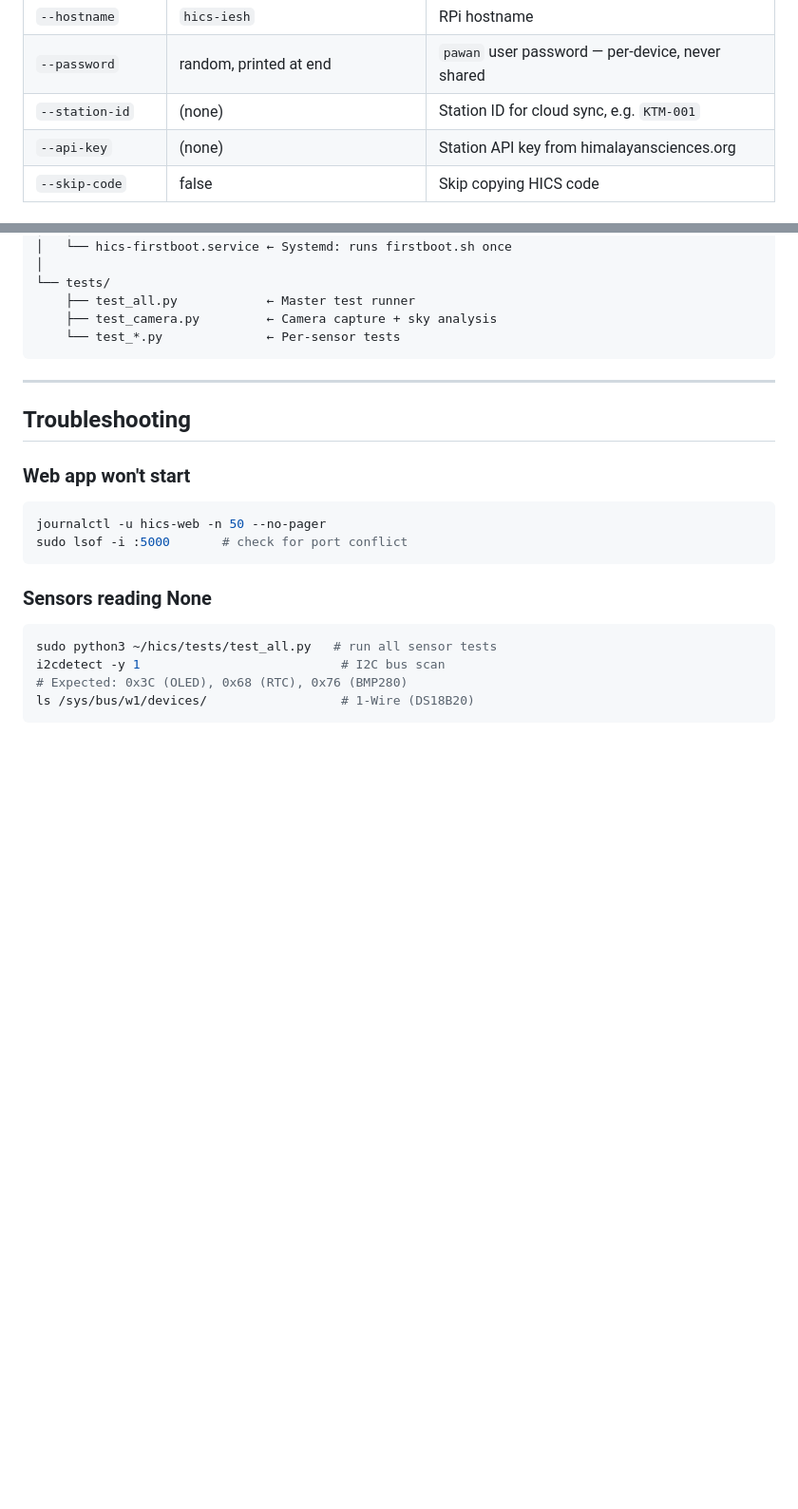
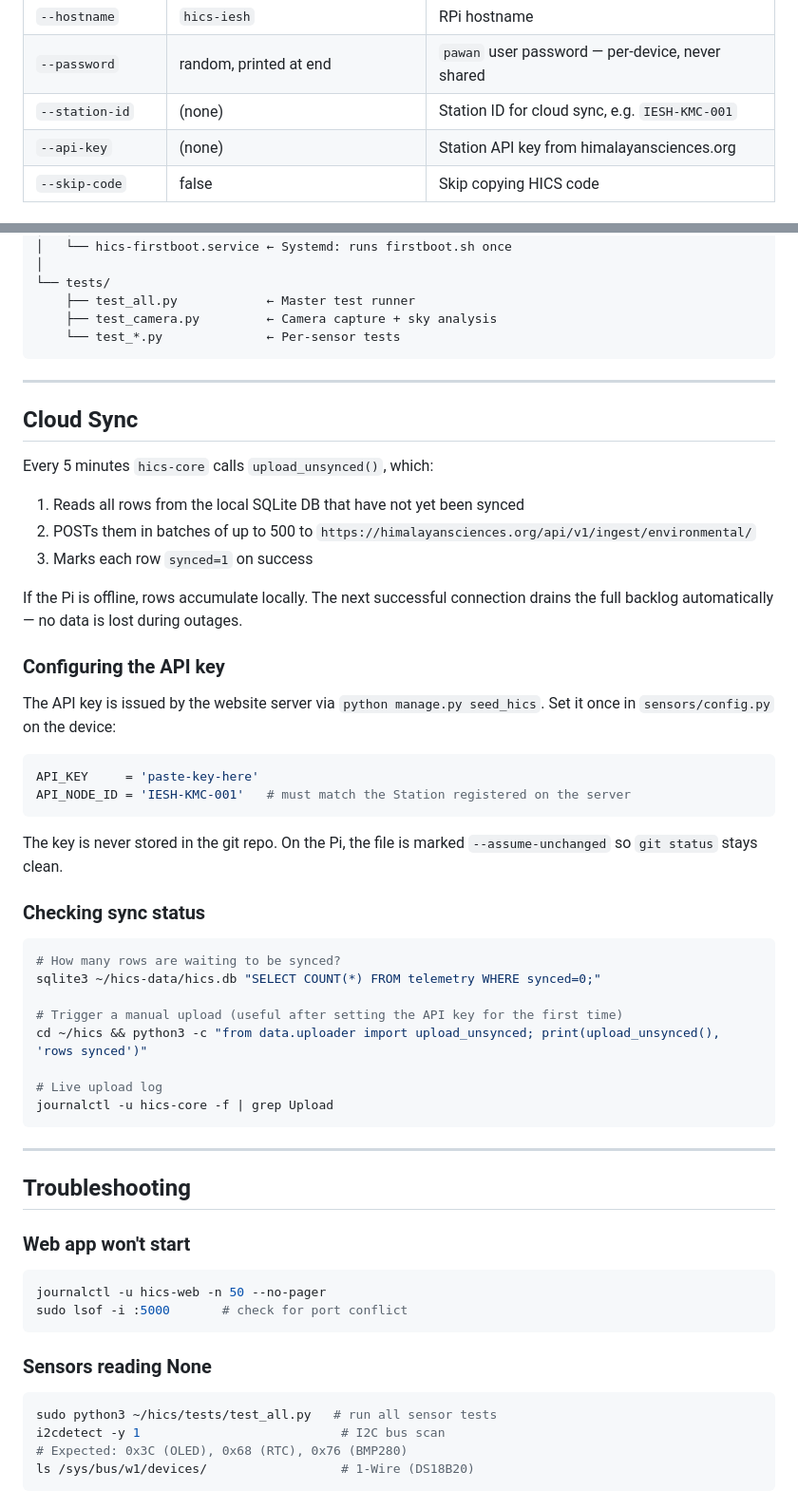
Before and after one commit to hics-nepal/hics-iesh, a Markdown page: README.md, 2 parts joined by grey strips. Shown at 95% size. GitHub-like rendering; blank space fills up the shorter version.

````diff
--- a/README.md
+++ b/README.md
@@ -85,7 +85,7 @@ sudo bash flash.sh --skip-code
 | `--wifi-password` | (prompted) | WiFi password |
 | `--hostname` | `hics-iesh` | RPi hostname |
 | `--password` | random, printed at end | `pawan` user password — per-device, never shared |
-| `--station-id` | (none) | Station ID for cloud sync, e.g. `KTM-001` |
+| `--station-id` | (none) | Station ID for cloud sync, e.g. `IESH-KMC-001` |
 | `--api-key` | (none) | Station API key from himalayansciences.org |
 | `--skip-code` | false | Skip copying HICS code |
 
@@ -272,6 +288,42 @@ hics-iesh-v0.1/
     ├── test_all.py            ← Master test runner
     ├── test_camera.py         ← Camera capture + sky analysis
     └── test_*.py              ← Per-sensor tests
+```
+
+---
+
+## Cloud Sync
+
+Every 5 minutes `hics-core` calls `upload_unsynced()`, which:
+
+1. Reads all rows from the local SQLite DB that have not yet been synced
+2. POSTs them in batches of up to 500 to `https://himalayansciences.org/api/v1/ingest/environmental/`
+3. Marks each row `synced=1` on success
+
+If the Pi is offline, rows accumulate locally. The next successful connection drains the full backlog automatically — no data is lost during outages.
+
+### Configuring the API key
+
+The API key is issued by the website server via `python manage.py seed_hics`. Set it once in `sensors/config.py` on the device:
+
+```python
+API_KEY     = 'paste-key-here'
+API_NODE_ID = 'IESH-KMC-001'   # must match the Station registered on the server
+```
+
+The key is never stored in the git repo. On the Pi, the file is marked `--assume-unchanged` so `git status` stays clean.
+
+### Checking sync status
+
+```bash
+# How many rows are waiting to be synced?
+sqlite3 ~/hics-data/hics.db "SELECT COUNT(*) FROM telemetry WHERE synced=0;"
+
+# Trigger a manual upload (useful after setting the API key for the first time)
+cd ~/hics && python3 -c "from data.uploader import upload_unsynced; print(upload_unsynced(), 'rows synced')"
+
+# Live upload log
+journalctl -u hics-core -f | grep Upload
 ```
 
 ---
````
Also changed, not shown: other parts of README.md (+28 -12 lines).
